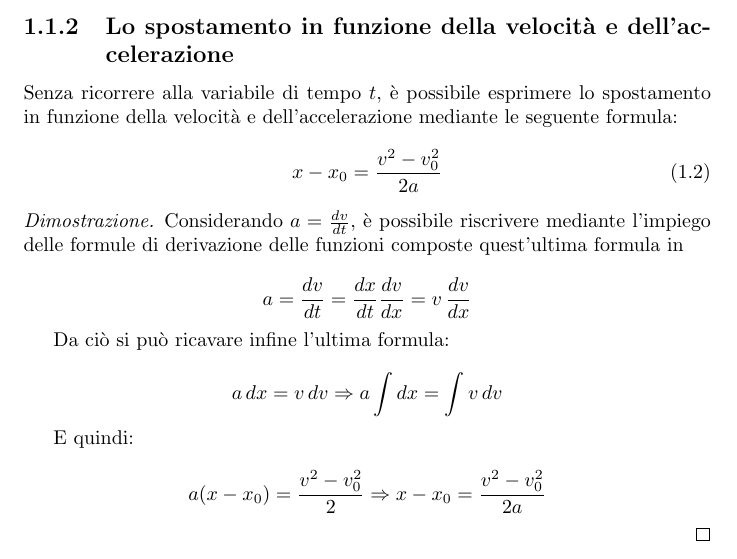
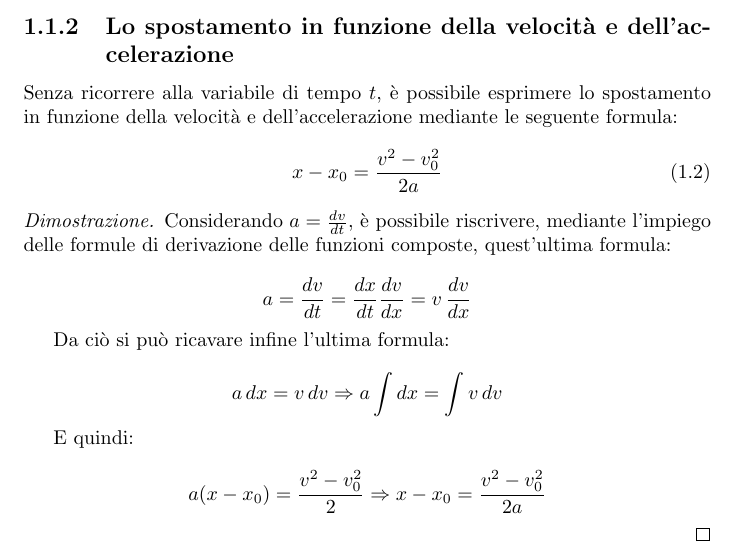
Before and after one commit to hearot/notes, a LaTeX book (Fisica/fisica.tex): part of page 4 of 5, cut so that both start at the same text. Compiled offline with pdfLaTeX.

Commit message:
Fisica: sistema un errore formale

```diff
--- a/Fisica/fisica.tex
+++ b/Fisica/fisica.tex
@@ -66,8 +66,8 @@ mediante le seguente formula:
 
 \begin{proof}
 
-    Considerando $a=\frac{dv}{dt}$, è possibile riscrivere mediante l'impiego
-    delle formule di derivazione delle funzioni composte quest'ultima formula in
+    Considerando $a=\frac{dv}{dt}$, è possibile riscrivere, mediante l'impiego
+    delle formule di derivazione delle funzioni composte, quest'ultima formula:
 
     \begin{equation*}
         a=\frac{dv}{dt}=\frac{dx}{dt}\frac{dv}{dx}=v\,\frac{dv}{dx}
```
Also changed, not shown: Fisica/fisica.pdf.
